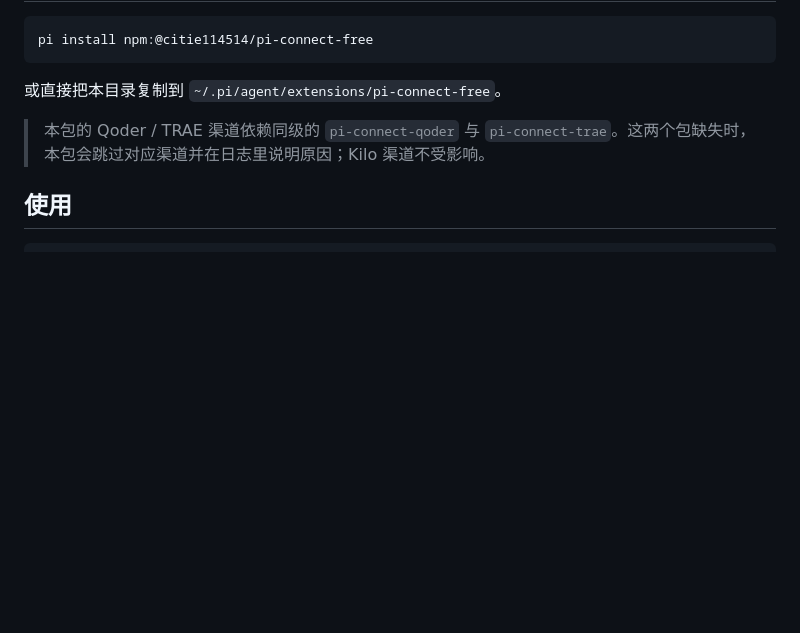
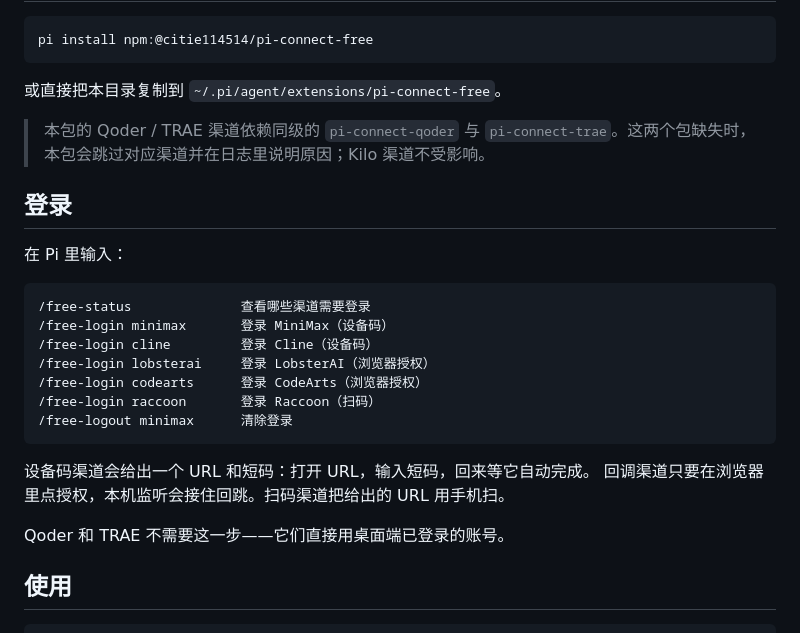
Before and after one commit to citie114514/pi-connect, a Markdown page: pi-connect-free/README.md, the part around the change. Drawn GitHub-style; blank space fills up the shorter version.

Commit message:
docs(free): README 补登录命令说明
Co-Authored-By: Claude Code <noreply@anthropic.com>

````diff
--- a/pi-connect-free/README.md
+++ b/pi-connect-free/README.md
@@ -49,6 +49,25 @@ pi install npm:@citie114514/pi-connect-free
 
 > 本包的 Qoder / TRAE 渠道依赖同级的 `pi-connect-qoder` 与 `pi-connect-trae`。这两个包缺失时，本包会跳过对应渠道并在日志里说明原因；Kilo 渠道不受影响。
 
+## 登录
+
+在 Pi 里输入：
+
+```
+/free-status              查看哪些渠道需要登录
+/free-login minimax       登录 MiniMax（设备码）
+/free-login cline         登录 Cline（设备码）
+/free-login lobsterai     登录 LobsterAI（浏览器授权）
+/free-login codearts      登录 CodeArts（浏览器授权）
+/free-login raccoon       登录 Raccoon（扫码）
+/free-logout minimax      清除登录
+```
+
+设备码渠道会给出一个 URL 和短码：打开 URL，输入短码，回来等它自动完成。
+回调渠道只要在浏览器里点授权，本机监听会接住回跳。扫码渠道把给出的 URL 用手机扫。
+
+Qoder 和 TRAE 不需要这一步——它们直接用桌面端已登录的账号。
+
 ## 使用
 
 ```powershell
````
